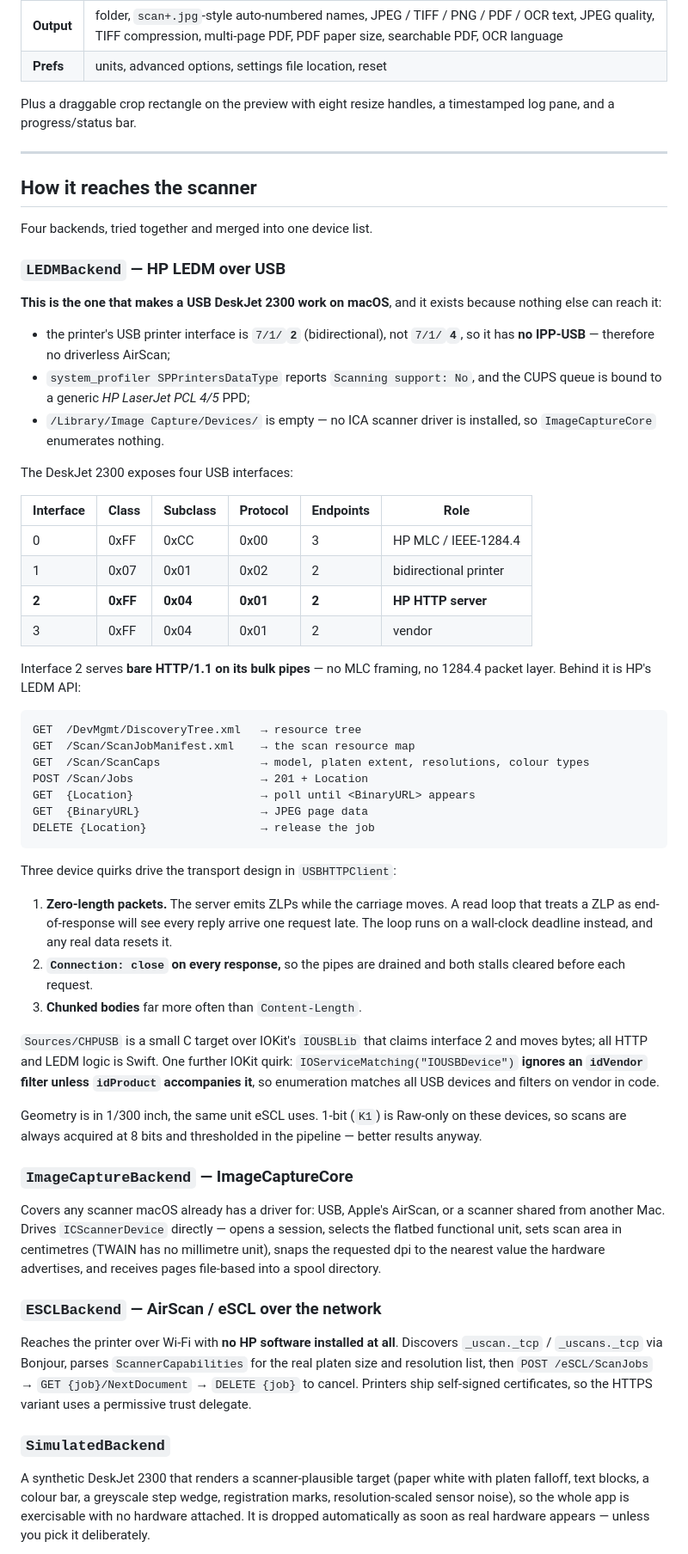
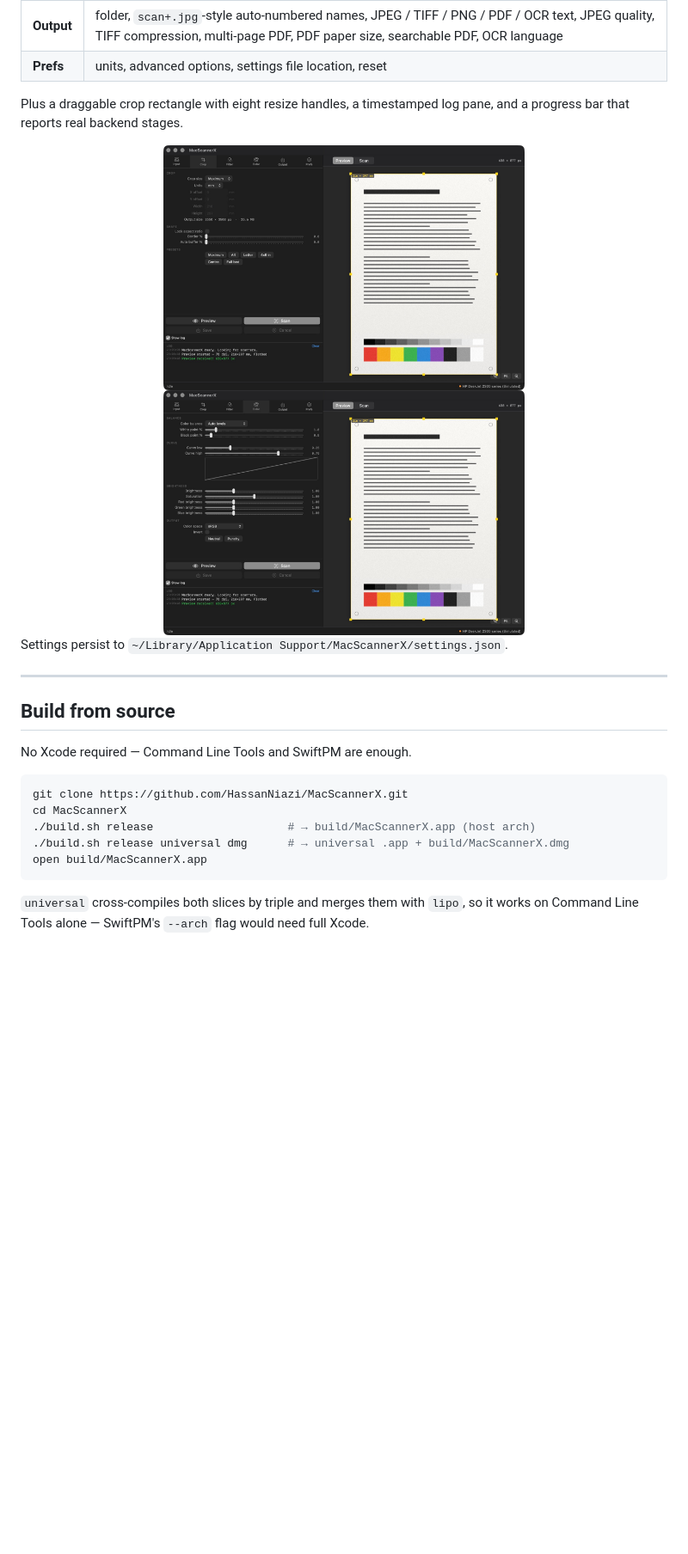
Before and after one commit to HassanNiazi/MacScannerX, a Markdown page: README.md, the part around the change printed below. Shown: that part at 86% size. Drawn GitHub-style; pictures changed too: docs/screenshot-color.jpg (added), docs/screenshot-crop.jpg (added); blank space fills up the shorter version.

````diff
--- a/README.md
+++ b/README.md
@@ -25,91 +106,31 @@ real work — nothing is decorative.
 | **Output** | folder, `scan+.jpg`-style auto-numbered names, JPEG / TIFF / PNG / PDF / OCR text, JPEG quality, TIFF compression, multi-page PDF, PDF paper size, searchable PDF, OCR language |
 | **Prefs** | units, advanced options, settings file location, reset |
 
-Plus a draggable crop rectangle on the preview with eight resize handles, a
-timestamped log pane, and a progress/status bar.
+Plus a draggable crop rectangle with eight resize handles, a timestamped log
+pane, and a progress bar that reports real backend stages.
+
+<div align="center">
+<img src="docs/screenshot-crop.jpg" width="420" alt="Crop tab with page presets and live output size">
+<img src="docs/screenshot-color.jpg" width="420" alt="Color tab with tone curve and per-channel gain">
+</div>
+
+Settings persist to `~/Library/Application Support/MacScannerX/settings.json`.
 
 ---
 
-## How it reaches the scanner
+## Build from source
 
-Four backends, tried together and merged into one device list.
+No Xcode required — Command Line Tools and SwiftPM are enough.
 
-### `LEDMBackend` — HP LEDM over USB
-
-**This is the one that makes a USB DeskJet 2300 work on macOS**, and it exists
-because nothing else can reach it:
-
-- the printer's USB printer interface is `7/1/`**`2`** (bidirectional), not
-  `7/1/`**`4`**, so it has **no IPP-USB** — therefore no driverless AirScan;
-- `system_profiler SPPrintersDataType` reports `Scanning support: No`, and the
-  CUPS queue is bound to a generic *HP LaserJet PCL 4/5* PPD;
-- `/Library/Image Capture/Devices/` is empty — no ICA scanner driver is
-  installed, so `ImageCaptureCore` enumerates nothing.
-
-The DeskJet 2300 exposes four USB interfaces:
-
-| Interface | Class | Subclass | Protocol | Endpoints | Role |
-|---|---|---|---|---|---|
-| 0 | 0xFF | 0xCC | 0x00 | 3 | HP MLC / IEEE-1284.4 |
-| 1 | 0x07 | 0x01 | 0x02 | 2 | bidirectional printer |
-| **2** | **0xFF** | **0x04** | **0x01** | **2** | **HP HTTP server** |
-| 3 | 0xFF | 0x04 | 0x01 | 2 | vendor |
-
-Interface 2 serves **bare HTTP/1.1 on its bulk pipes** — no MLC framing, no
-1284.4 packet layer. Behind it is HP's LEDM API:
-
-```
-GET  /DevMgmt/DiscoveryTree.xml   → resource tree
-GET  /Scan/ScanJobManifest.xml    → the scan resource map
-GET  /Scan/ScanCaps               → model, platen extent, resolutions, colour types
-POST /Scan/Jobs                   → 201 + Location
-GET  {Location}                   → poll until <BinaryURL> appears
-GET  {BinaryURL}                  → JPEG page data
-DELETE {Location}                 → release the job
+```bash
+git clone https://github.com/HassanNiazi/MacScannerX.git
+cd MacScannerX
+./build.sh release                    # → build/MacScannerX.app (host arch)
+./build.sh release universal dmg      # → universal .app + build/MacScannerX.dmg
+open build/MacScannerX.app
 ```
 
-Three device quirks drive the transport design in `USBHTTPClient`:
+`universal` cross-compiles both slices by triple and merges them with `lipo`,
+so it works on Command Line Tools alone — SwiftPM's `--arch` flag would need
+full Xcode.
 
-1. **Zero-length packets.** The server emits ZLPs while the carriage moves. A
-   read loop that treats a ZLP as end-of-response will see every reply arrive
-   one request late. The loop runs on a wall-clock deadline instead, and any
-   real data resets it.
-2. **`Connection: close` on every response,** so the pipes are drained and both
-   stalls cleared before each request.
-3. **Chunked bodies** far more often than `Content-Length`.
-
-`Sources/CHPUSB` is a small C target over IOKit's `IOUSBLib` that claims
-interface 2 and moves bytes; all HTTP and LEDM logic is Swift. One further
-IOKit quirk: `IOServiceMatching("IOUSBDevice")` **ignores an `idVendor` filter
-unless `idProduct` accompanies it**, so enumeration matches all USB devices and
-filters on vendor in code.
-
-Geometry is in 1/300 inch, the same unit eSCL uses. 1-bit (`K1`) is Raw-only on
-these devices, so scans are always acquired at 8 bits and thresholded in the
-pipeline — better results anyway.
-
-### `ImageCaptureBackend` — ImageCaptureCore
-
-Covers any scanner macOS already has a driver for: USB, Apple's AirScan, or a
-scanner shared from another Mac. Drives `ICScannerDevice` directly — opens a
-session, selects the flatbed functional unit, sets scan area in centimetres
-(TWAIN has no millimetre unit), snaps the requested dpi to the nearest value the
-hardware advertises, and receives pages file-based into a spool directory.
-
-### `ESCLBackend` — AirScan / eSCL over the network
-
-Reaches the printer over Wi-Fi with **no HP software installed at all**.
-Discovers `_uscan._tcp` / `_uscans._tcp` via Bonjour, parses
-`ScannerCapabilities` for the real platen size and resolution list, then
-`POST /eSCL/ScanJobs` → `GET {job}/NextDocument` → `DELETE {job}` to cancel.
-Printers ship self-signed certificates, so the HTTPS variant uses a permissive
-trust delegate.
-
-### `SimulatedBackend`
-
-A synthetic DeskJet 2300 that renders a scanner-plausible target (paper white
-with platen falloff, text blocks, a colour bar, a greyscale step wedge,
-registration marks, resolution-scaled sensor noise), so the whole app is
-exercisable with no hardware attached. It is dropped automatically as soon as
-real hardware appears — unless you pick it deliberately.
-
````
Also changed, not shown: other parts of README.md (+152 -115 lines), docs/ARCHITECTURE.md (added, +196 -0 lines), docs/icon.png (added), docs/screenshot-hero.jpg (added), 1 other file.
